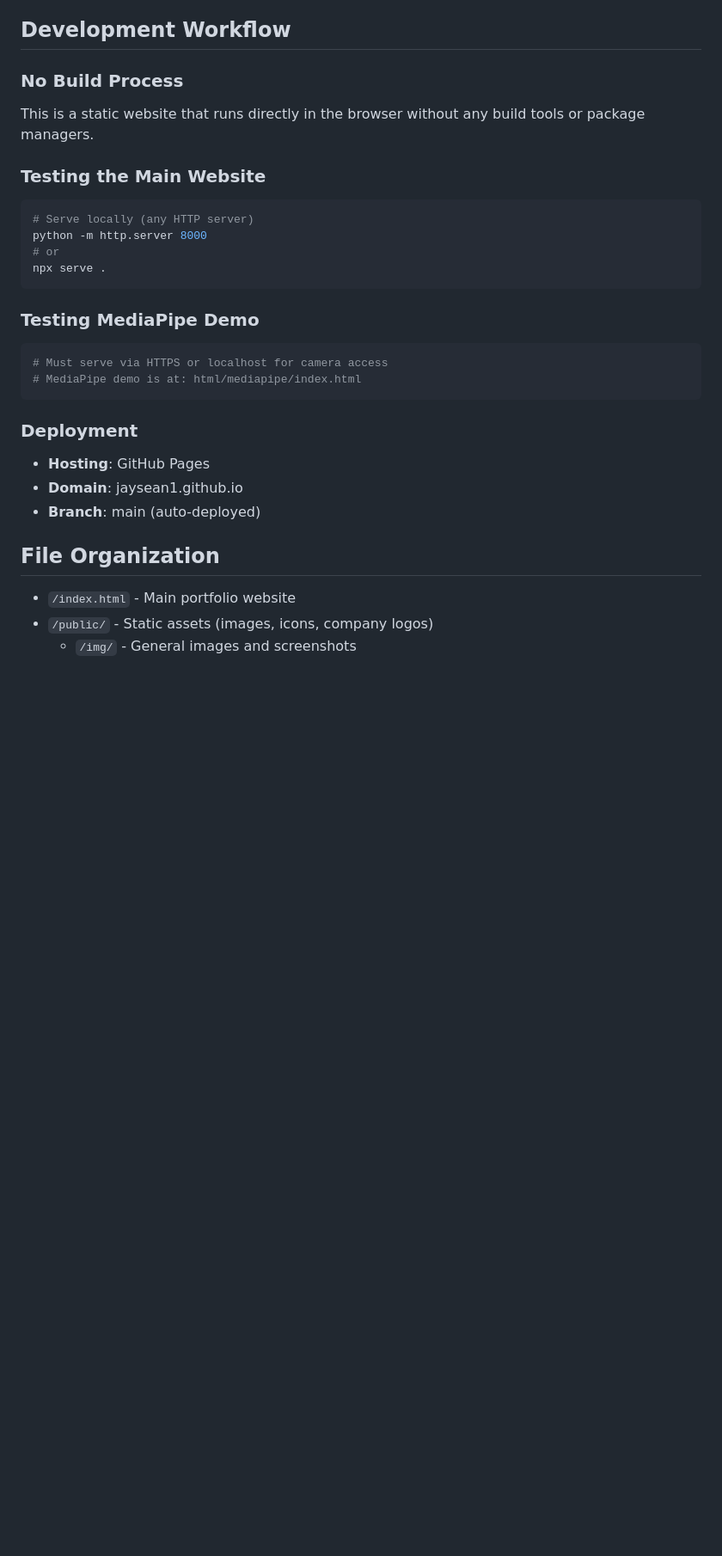
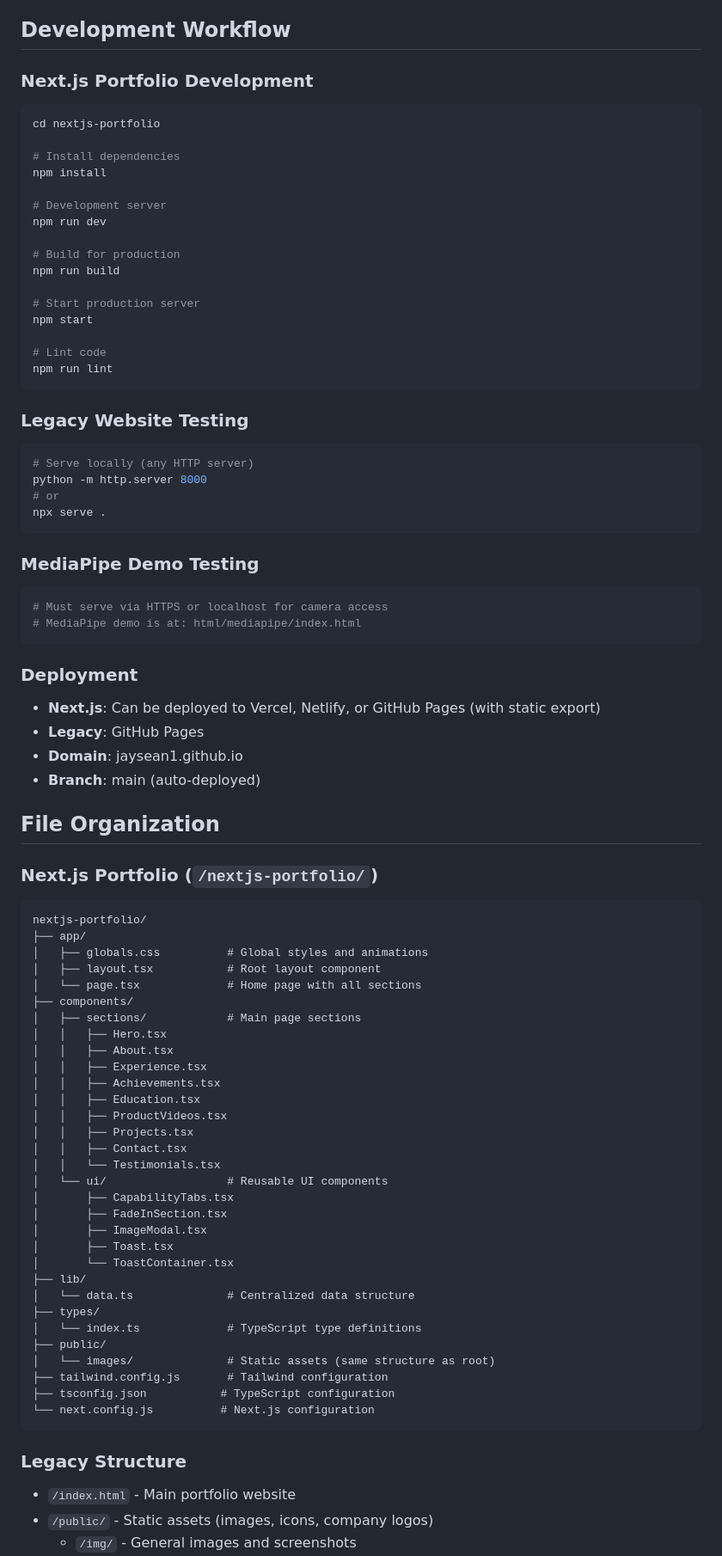
Before and after one commit to jaysean1/jaysean1.github.io, a Markdown page: CLAUDE.md, the part around one of its changes. Shown at 86% size. Rendered like a GitHub page; blank space fills up the shorter version.

Commit message:
更新 claude.md

````diff
--- a/CLAUDE.md
+++ b/CLAUDE.md
@@ -43,10 +84,27 @@ This is Sui Qian's personal resume portfolio website hosted on GitHub Pages. The
 
 ## Development Workflow
 
-### No Build Process
-This is a static website that runs directly in the browser without any build tools or package managers.
+### Next.js Portfolio Development
+```bash
+cd nextjs-portfolio
 
-### Testing the Main Website
+# Install dependencies
+npm install
+
+# Development server
+npm run dev
+
+# Build for production
+npm run build
+
+# Start production server
+npm start
+
+# Lint code
+npm run lint
+```
+
+### Legacy Website Testing
 ```bash
 # Serve locally (any HTTP server)
 python -m http.server 8000
@@ -54,19 +112,56 @@ python -m http.server 8000
 npx serve .
 ```
 
-### Testing MediaPipe Demo
+### MediaPipe Demo Testing
 ```bash
 # Must serve via HTTPS or localhost for camera access
 # MediaPipe demo is at: html/mediapipe/index.html
 ```
 
 ### Deployment
-- **Hosting**: GitHub Pages
+- **Next.js**: Can be deployed to Vercel, Netlify, or GitHub Pages (with static export)
+- **Legacy**: GitHub Pages
 - **Domain**: jaysean1.github.io
 - **Branch**: main (auto-deployed)
 
 ## File Organization
 
+### Next.js Portfolio (`/nextjs-portfolio/`)
+```
+nextjs-portfolio/
+├── app/
+│   ├── globals.css          # Global styles and animations
+│   ├── layout.tsx           # Root layout component
+│   └── page.tsx             # Home page with all sections
+├── components/
+│   ├── sections/            # Main page sections
+│   │   ├── Hero.tsx
+│   │   ├── About.tsx
+│   │   ├── Experience.tsx
+│   │   ├── Achievements.tsx
+│   │   ├── Education.tsx
+│   │   ├── ProductVideos.tsx
+│   │   ├── Projects.tsx
+│   │   ├── Contact.tsx
+│   │   └── Testimonials.tsx
+│   └── ui/                  # Reusable UI components
+│       ├── CapabilityTabs.tsx
+│       ├── FadeInSection.tsx
+│       ├── ImageModal.tsx
+│       ├── Toast.tsx
+│       └── ToastContainer.tsx
+├── lib/
+│   └── data.ts              # Centralized data structure
+├── types/
+│   └── index.ts             # TypeScript type definitions
+├── public/
+│   └── images/              # Static assets (same structure as root)
+├── tailwind.config.js       # Tailwind configuration
+├── tsconfig.json           # TypeScript configuration
+└── next.config.js          # Next.js configuration
+```
+
+### Legacy Structure
 - `/index.html` - Main portfolio website
 - `/public/` - Static assets (images, icons, company logos)
   - `/img/` - General images and screenshots
````
Also changed, not shown: other parts of CLAUDE.md (+96 -4 lines).
